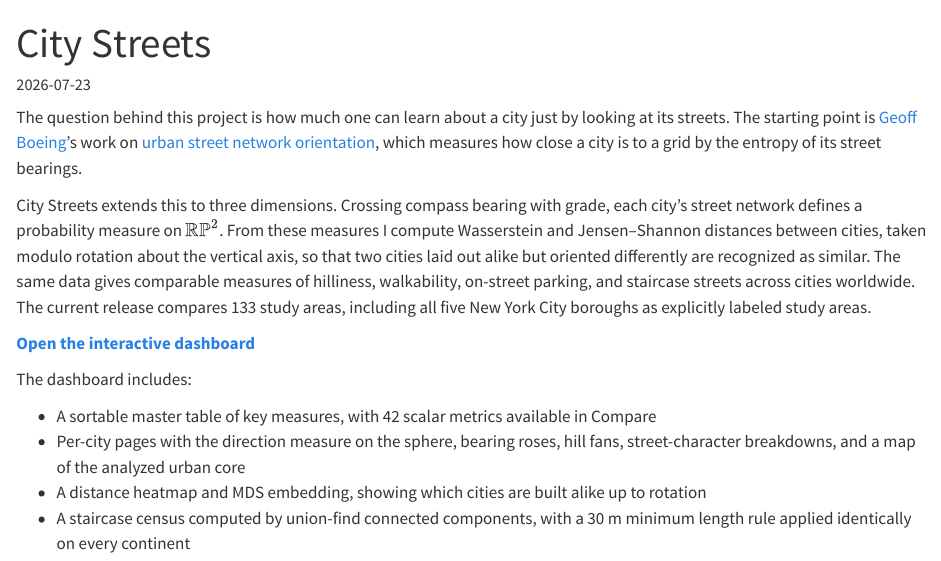
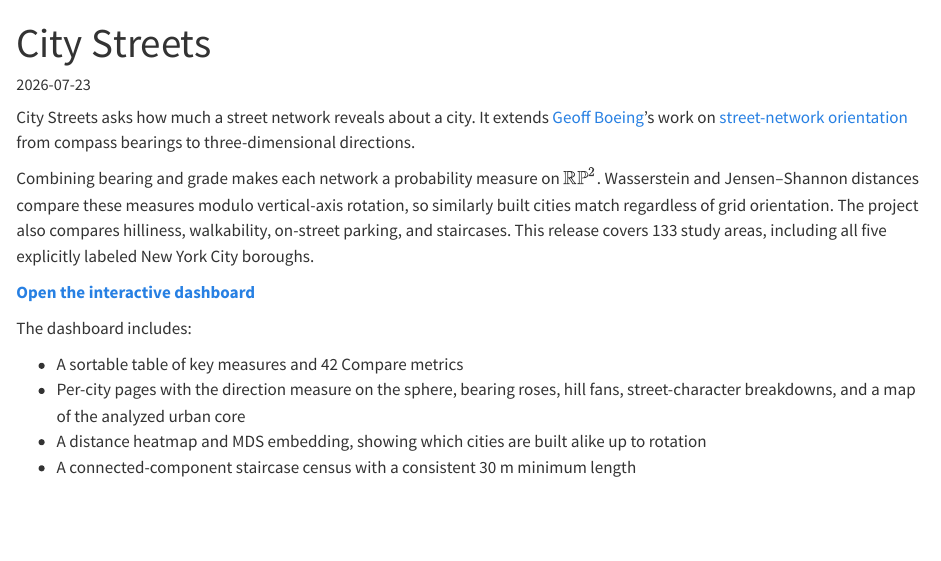
Before and after one commit to subhasish-mukherjee/subhasish-mukherjee.github.io, a Quarto document (projects/city-streets.qmd): the page in a window 1100 px wide, from its top. Rendered offline with R 4.5, knitr and Pandoc in place of Quarto, with nearby package versions.

Commit message:
Polish City Streets interface

```diff
--- a/projects/city-streets.qmd
+++ b/projects/city-streets.qmd
@@ -1,34 +1,28 @@
 ---
 title: "City Streets"
-description: "Street networks as probability measures on ℝP², with 3D orientation entropy, city similarity, hilliness, walkability, and staircase censuses."
+description: "Comparing street-network orientation, terrain, and city similarity with probability measures on ℝP²."
 date: 2026-07-23
 ---
 
-The question behind this project is how much one can learn about a city just by
-looking at its streets. The starting point is
+City Streets asks how much a street network reveals about a city. It extends
 [Geoff Boeing](https://geoffboeing.com/)'s work on
-[urban street network orientation](https://geoffboeing.com/2019/09/urban-street-network-orientation/),
-which measures how close a city is to a grid by the entropy of its street
-bearings.
+[street-network orientation](https://geoffboeing.com/2019/09/urban-street-network-orientation/)
+from compass bearings to three-dimensional directions.
 
-City Streets extends this to three dimensions. Crossing compass bearing with
-grade, each city's street network defines a probability measure on
-$\mathbb{RP}^2$. From these measures I compute Wasserstein and Jensen–Shannon
-distances between cities, taken modulo rotation about the vertical axis, so that
-two cities laid out alike but oriented differently are recognized as similar.
-The same data gives comparable measures of hilliness, walkability, on-street
-parking, and staircase streets across cities worldwide.
-The current release compares 133 study areas, including all five New York City boroughs as
-explicitly labeled study areas.
+Combining bearing and grade makes each network a probability measure on
+$\mathbb{RP}^2$. Wasserstein and Jensen–Shannon distances compare these measures
+modulo vertical-axis rotation, so similarly built cities match regardless of grid
+orientation. The project also compares hilliness, walkability, on-street parking,
+and staircases. This release covers 133 study areas, including all five explicitly
+labeled New York City boroughs.
 
 **[Open the interactive dashboard](/city-streets/)**
 
 The dashboard includes:
 
-- A sortable master table of key measures, with 42 scalar metrics available in Compare
+- A sortable table of key measures and 42 Compare metrics
 - Per-city pages with the direction measure on the sphere, bearing roses, hill
   fans, street-character breakdowns, and a map of the analyzed urban core
 - A distance heatmap and MDS embedding, showing which cities are built alike up
   to rotation
-- A staircase census computed by union-find connected components, with a 30 m
-  minimum length rule applied identically on every continent
+- A connected-component staircase census with a consistent 30 m minimum length
```
Also changed, not shown: city-streets/about.html, city-streets/city.html, city-streets/compare.html, city-streets/gallery.html, city-streets/index.html.
